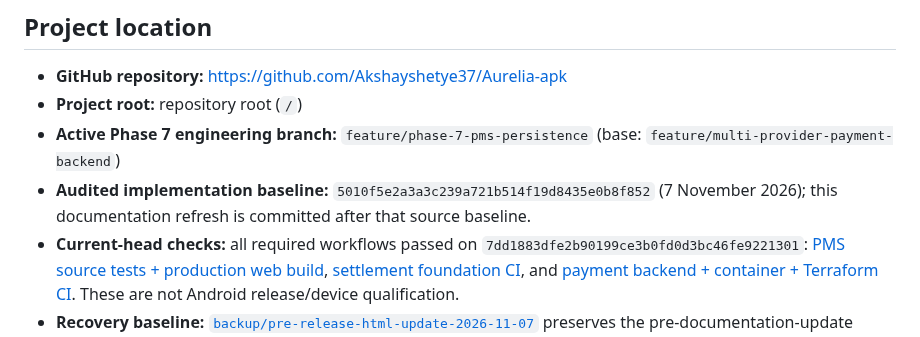
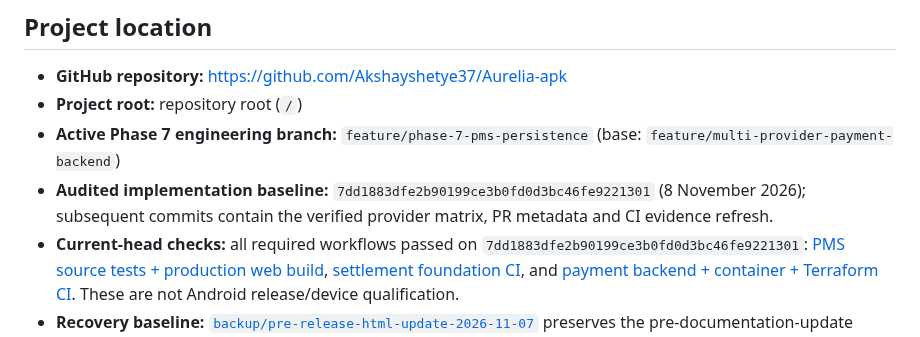
Before and after one commit to Akshayshetye37/Aurelia-apk, a Markdown page: README.md, the part around the change. GitHub-like rendering.

Commit message:
Align README audited source baseline with current provider integration work

```diff
--- a/README.md
+++ b/README.md
@@ -7,7 +7,7 @@ Aurelia is a local-first property management system (PMS) for reservations, gues
 - **GitHub repository:** https://github.com/Akshayshetye37/Aurelia-apk
 - **Project root:** repository root (`/`)
 - **Active Phase 7 engineering branch:** `feature/phase-7-pms-persistence` (base: `feature/multi-provider-payment-backend`)
-- **Audited implementation baseline:** `5010f5e2a3a3c239a721b514f19d8435e0b8f852` (7 November 2026); this documentation refresh is committed after that source baseline.
+- **Audited implementation baseline:** `7dd1883dfe2b90199ce3b0fd0d3bc46fe9221301` (8 November 2026); subsequent commits contain the verified provider matrix, PR metadata and CI evidence refresh.
 - **Current-head checks:** all required workflows passed on `7dd1883dfe2b90199ce3b0fd0d3bc46fe9221301`: [PMS source tests + production web build](https://github.com/Akshayshetye37/Aurelia-apk/actions/runs/42403900585), [settlement foundation CI](https://github.com/Akshayshetye37/Aurelia-apk/actions/runs/42403905199), and [payment backend + container + Terraform CI](https://github.com/Akshayshetye37/Aurelia-apk/actions/runs/42403905213). These are not Android release/device qualification.
 - **Recovery baseline:** [`backup/pre-release-html-update-2026-11-07`](https://github.com/Akshayshetye37/Aurelia-apk/tree/backup/pre-release-html-update-2026-11-07) preserves the pre-documentation-update snapshot; the independent [`phase-0 baseline`](https://github.com/Akshayshetye37/Aurelia-apk/tree/backup/phase-0-baseline-2026-11-07) is also retained.
 
```
